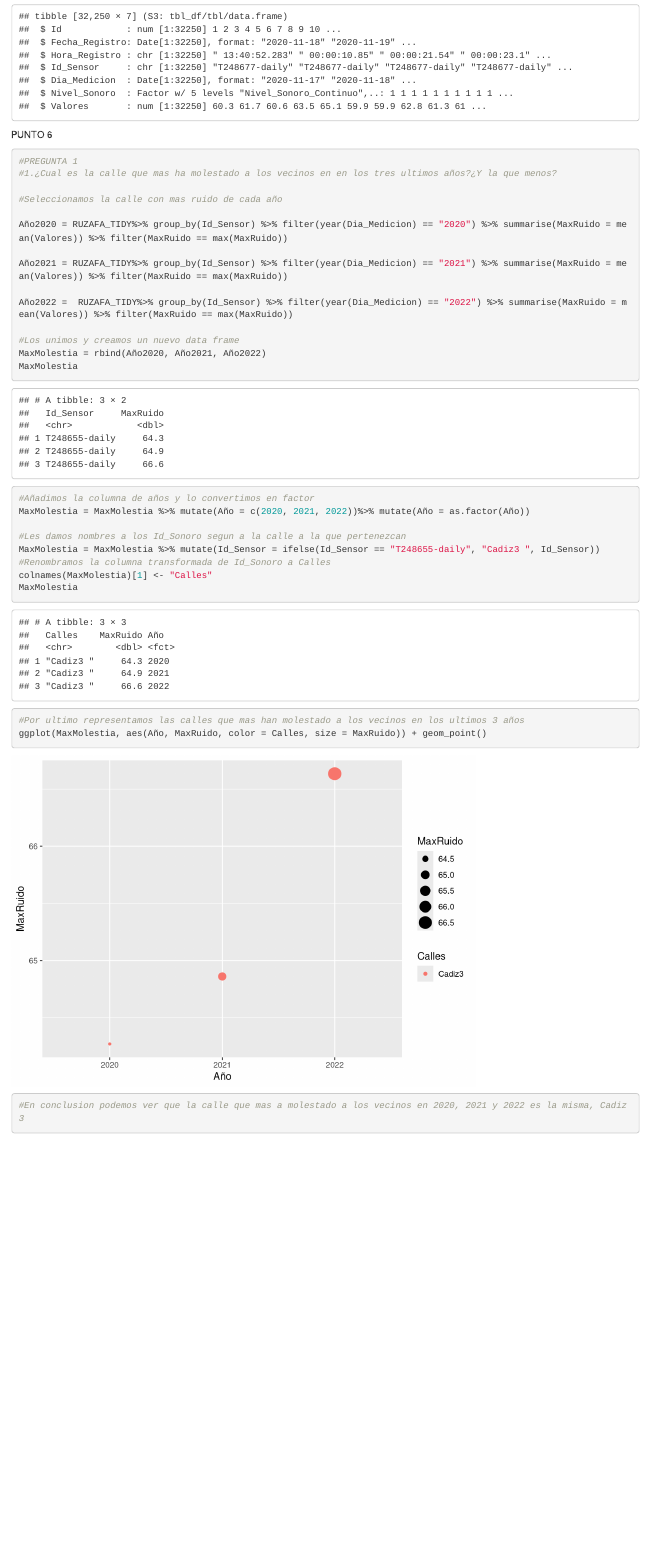
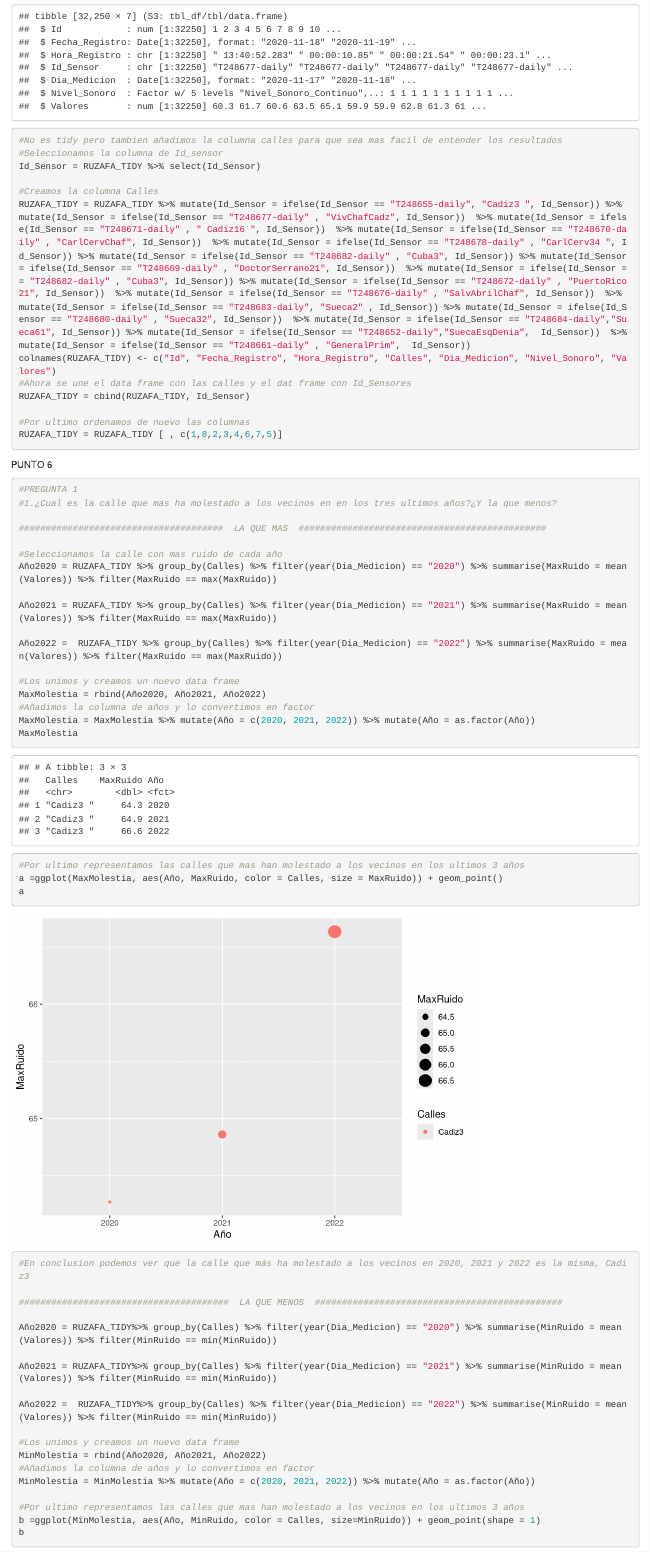
Before and after one commit to sermacas/ProyectoTD2022, an R Markdown document (MiniProyecto.Rmd): the page in a window 1100 px wide, from 6340 px down. Rendered offline with R 4.5, knitr and Pandoc, with nearby package versions.

Commit message:
Grafico Pregunta 1, 2 3 y 4

````diff
--- a/MiniProyecto.Rmd
+++ b/MiniProyecto.Rmd
@@ -132,6 +132,19 @@ View(RUZAFA_TIDY)
 RUZAFA_TIDY = RUZAFA_TIDY %>%
               separate(Fecha_Registro, into=c("Fecha_Registro","Hora_Registro"), sep=10) %>% mutate(Fecha_Registro = as.Date(Fecha_Registro))
 str(RUZAFA_TIDY)
+
+#No es tidy pero tambien añadimos la columna calles para que sea mas facil de entender los resultados
+#Seleccionamos la columna de Id_sensor
+Id_Sensor = RUZAFA_TIDY %>% select(Id_Sensor)
+
+#Creamos la columna Calles
+RUZAFA_TIDY = RUZAFA_TIDY %>% mutate(Id_Sensor = ifelse(Id_Sensor == "T248655-daily", "Cadiz3 ", Id_Sensor)) %>% mutate(Id_Sensor = ifelse(Id_Sensor == "T248677-daily" , "VivChafCadz", Id_Sensor))  %>% mutate(Id_Sensor = ifelse(Id_Sensor == "T248671-daily" , " Cadiz16 ", Id_Sensor))  %>% mutate(Id_Sensor = ifelse(Id_Sensor == "T248670-daily" , "CarlCervChaf", Id_Sensor))  %>% mutate(Id_Sensor = ifelse(Id_Sensor == "T248678-daily" , "CarlCerv34 ", Id_Sensor)) %>% mutate(Id_Sensor = ifelse(Id_Sensor == "T248682-daily" , "Cuba3", Id_Sensor)) %>% mutate(Id_Sensor = ifelse(Id_Sensor == "T248669-daily" , "DoctorSerrano21", Id_Sensor))  %>% mutate(Id_Sensor = ifelse(Id_Sensor == "T248682-daily" , "Cuba3", Id_Sensor)) %>% mutate(Id_Sensor = ifelse(Id_Sensor == "T248672-daily" , "PuertoRico21", Id_Sensor))  %>% mutate(Id_Sensor = ifelse(Id_Sensor == "T248676-daily" , "SalvAbrilChaf", Id_Sensor))  %>% mutate(Id_Sensor = ifelse(Id_Sensor == "T248683-daily", "Sueca2" , Id_Sensor)) %>% mutate(Id_Sensor = ifelse(Id_Sensor == "T248680-daily" , "Sueca32", Id_Sensor))  %>% mutate(Id_Sensor = ifelse(Id_Sensor == "T248684-daily","Sueca61", Id_Sensor)) %>% mutate(Id_Sensor = ifelse(Id_Sensor == "T248652-daily","SuecaEsqDenia",  Id_Sensor))  %>% mutate(Id_Sensor = ifelse(Id_Sensor == "T248661-daily" , "GeneralPrim",  Id_Sensor))
+colnames(RUZAFA_TIDY) <- c("Id", "Fecha_Registro", "Hora_Registro", "Calles", "Dia_Medicion", "Nivel_Sonoro", "Valores")
+#Ahora se une el data frame con las calles y el dat frame con Id_Sensores
+RUZAFA_TIDY = cbind(RUZAFA_TIDY, Id_Sensor)
+
+#Por ultimo ordenamos de nuevo las columnas
+RUZAFA_TIDY = RUZAFA_TIDY [ , c(1,8,2,3,4,6,7,5)]
 ```
 
 PUNTO 6
@@ -140,27 +153,39 @@ PUNTO 6
 #PREGUNTA 1
 #1.¿Cual es la calle que mas ha molestado a los vecinos en en los tres ultimos años?¿Y la que menos?
 
+######################################  LA QUE MAS  ##############################################
+
 #Seleccionamos la calle con mas ruido de cada año
+Año2020 = RUZAFA_TIDY %>% group_by(Calles) %>% filter(year(Dia_Medicion) == "2020") %>% summarise(MaxRuido = mean(Valores)) %>% filter(MaxRuido == max(MaxRuido))
 
-Año2020 = RUZAFA_TIDY%>% group_by(Id_Sensor) %>% filter(year(Dia_Medicion) == "2020") %>% summarise(MaxRuido = mean(Valores)) %>% filter(MaxRuido == max(MaxRuido))
+Año2021 = RUZAFA_TIDY %>% group_by(Calles) %>% filter(year(Dia_Medicion) == "2021") %>% summarise(MaxRuido = mean(Valores)) %>% filter(MaxRuido == max(MaxRuido))
 
-Año2021 = RUZAFA_TIDY%>% group_by(Id_Sensor) %>% filter(year(Dia_Medicion) == "2021") %>% summarise(MaxRuido = mean(Valores)) %>% filter(MaxRuido == max(MaxRuido))
-
-Año2022 =  RUZAFA_TIDY%>% group_by(Id_Sensor) %>% filter(year(Dia_Medicion) == "2022") %>% summarise(MaxRuido = mean(Valores)) %>% filter(MaxRuido == max(MaxRuido))
+Año2022 =  RUZAFA_TIDY %>% group_by(Calles) %>% filter(year(Dia_Medicion) == "2022") %>% summarise(MaxRuido = mean(Valores)) %>% filter(MaxRuido == max(MaxRuido))
 
 #Los unimos y creamos un nuevo data frame
 MaxMolestia = rbind(Año2020, Año2021, Año2022)
-MaxMolestia
 #Añadimos la columna de años y lo convertimos en factor
-MaxMolestia = MaxMolestia %>% mutate(Año = c(2020, 2021, 2022))%>% mutate(Año = as.factor(Año))
-
-#Les damos nombres a los Id_Sonoro segun a la calle a la que pertenezcan
-MaxMolestia = MaxMolestia %>% mutate(Id_Sensor = ifelse(Id_Sensor == "T248655-daily", "Cadiz3 ", Id_Sensor))
-#Renombramos la columna transformada de Id_Sonoro a Calles
-colnames(MaxMolestia)[1] <- "Calles"
+MaxMolestia = MaxMolestia %>% mutate(Año = c(2020, 2021, 2022)) %>% mutate(Año = as.factor(Año))
 MaxMolestia
 
 #Por ultimo representamos las calles que mas han molestado a los vecinos en los ultimos 3 años
-ggplot(MaxMolestia, aes(Año, MaxRuido, color = Calles, size = MaxRuido)) + geom_point()
+a =ggplot(MaxMolestia, aes(Año, MaxRuido, color = Calles, size = MaxRuido)) + geom_point()
+a
+#En conclusion podemos ver que la calle que más ha molestado a los vecinos en 2020, 2021 y 2022 es la misma, Cadiz3
 
-#En conclusion podemos ver que la calle que mas a molestado a los vecinos en 2020, 2021 y 2022 es la misma, Cadiz3
+#######################################  LA QUE MENOS  ##############################################
+
+Año2020 = RUZAFA_TIDY%>% group_by(Calles) %>% filter(year(Dia_Medicion) == "2020") %>% summarise(MinRuido = mean(Valores)) %>% filter(MinRuido == min(MinRuido))
+
+Año2021 = RUZAFA_TIDY%>% group_by(Calles) %>% filter(year(Dia_Medicion) == "2021") %>% summarise(MinRuido = mean(Valores)) %>% filter(MinRuido == min(MinRuido))
+
+Año2022 =  RUZAFA_TIDY%>% group_by(Calles) %>% filter(year(Dia_Medicion) == "2022") %>% summarise(MinRuido = mean(Valores)) %>% filter(MinRuido == min(MinRuido))
+
+#Los unimos y creamos un nuevo data frame
+MinMolestia = rbind(Año2020, Año2021, Año2022)
+#Añadimos la columna de años y lo convertimos en factor
+MinMolestia = MinMolestia %>% mutate(Año = c(2020, 2021, 2022)) %>% mutate(Año = as.factor(Año))
+
+#Por ultimo representamos las calles que mas han molestado a los vecinos en los ultimos 3 años
+b =ggplot(MinMolestia, aes(Año, MinRuido, color = Calles, size=MinRuido)) + geom_point(shape = 1)
+b
````
Also changed, not shown: MiniProyecto.Rmd (1 more changed lines).
